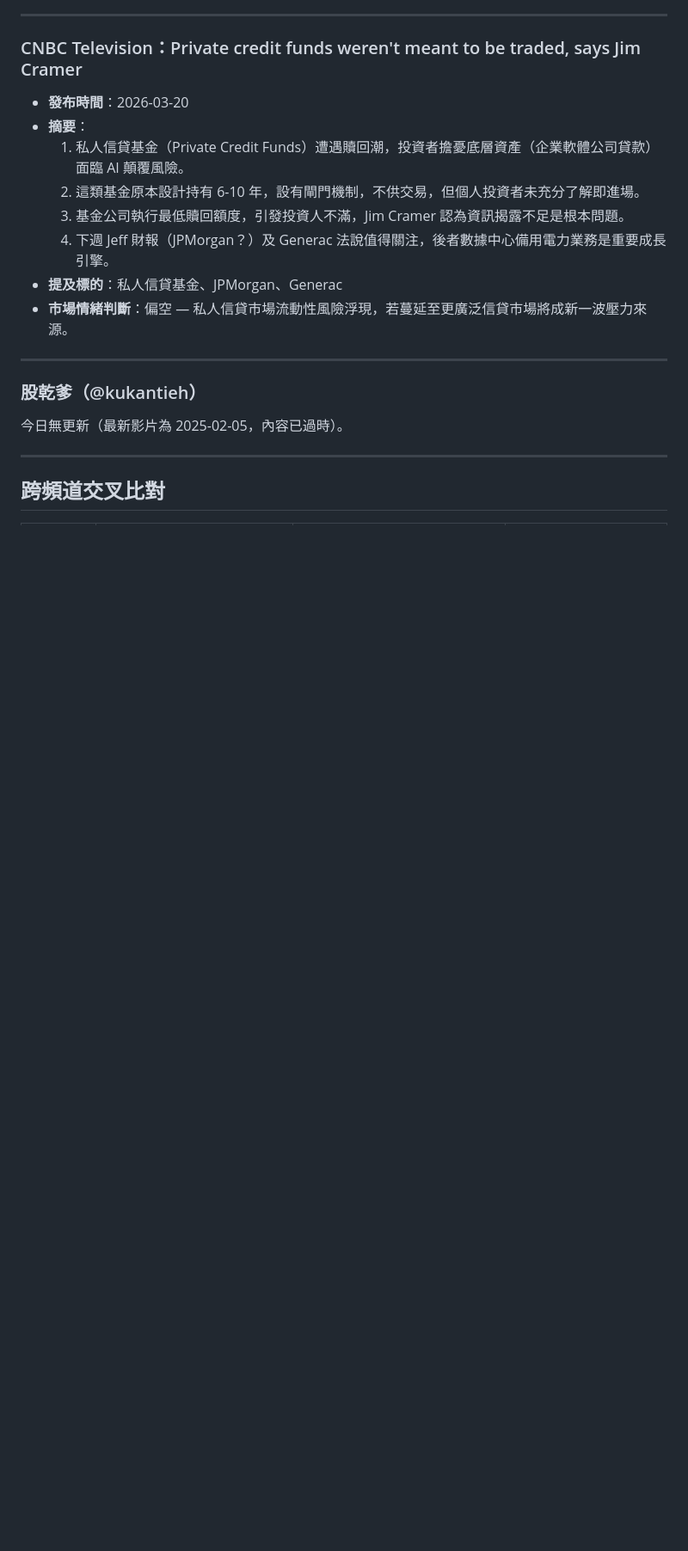
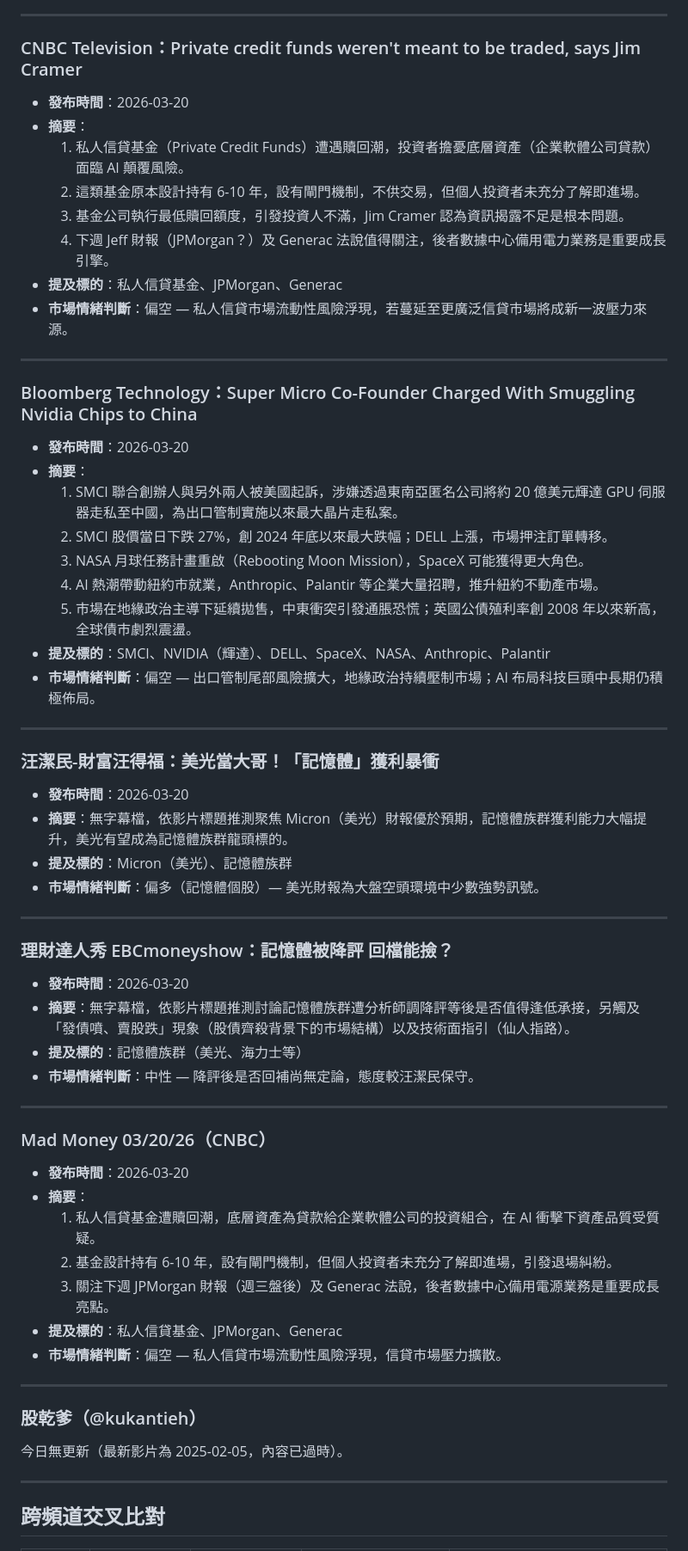
Before and after one commit to travishsu/stock-news-daily, a Markdown page: reports/2026-03-20.md, the part around one of its changes. Shown at 86% size. Rendered like a GitHub page; blank space fills up the shorter version.

Commit message:
update 2026-03-20

```diff
--- a/reports/2026-03-20.md
+++ b/reports/2026-03-20.md
@@ -101,6 +101,50 @@
 
 ---
 
+### Bloomberg Technology：Super Micro Co-Founder Charged With Smuggling Nvidia Chips to China
+
+- **發布時間**：2026-03-20
+- **摘要**：
+  1. SMCI 聯合創辦人與另外兩人被美國起訴，涉嫌透過東南亞匿名公司將約 20 億美元輝達 GPU 伺服器走私至中國，為出口管制實施以來最大晶片走私案。
+  2. SMCI 股價當日下跌 27%，創 2024 年底以來最大跌幅；DELL 上漲，市場押注訂單轉移。
+  3. NASA 月球任務計畫重啟（Rebooting Moon Mission），SpaceX 可能獲得更大角色。
+  4. AI 熱潮帶動紐約市就業，Anthropic、Palantir 等企業大量招聘，推升紐約不動產市場。
+  5. 市場在地緣政治主導下延續拋售，中東衝突引發通脹恐慌；英國公債殖利率創 2008 年以來新高，全球債市劇烈震盪。
+- **提及標的**：SMCI、NVIDIA（輝達）、DELL、SpaceX、NASA、Anthropic、Palantir
+- **市場情緒判斷**：偏空 — 出口管制尾部風險擴大，地緣政治持續壓制市場；AI 布局科技巨頭中長期仍積極佈局。
+
+---
+
+### 汪潔民-財富汪得福：美光當大哥！「記憶體」獲利暴衝
+
+- **發布時間**：2026-03-20
+- **摘要**：無字幕檔，依影片標題推測聚焦 Micron（美光）財報優於預期，記憶體族群獲利能力大幅提升，美光有望成為記憶體族群龍頭標的。
+- **提及標的**：Micron（美光）、記憶體族群
+- **市場情緒判斷**：偏多（記憶體個股）— 美光財報為大盤空頭環境中少數強勢訊號。
+
+---
+
+### 理財達人秀 EBCmoneyshow：記憶體被降評 回檔能撿？
+
+- **發布時間**：2026-03-20
+- **摘要**：無字幕檔，依影片標題推測討論記憶體族群遭分析師調降評等後是否值得逢低承接，另觸及「發債噴、賣股跌」現象（股債齊殺背景下的市場結構）以及技術面指引（仙人指路）。
+- **提及標的**：記憶體族群（美光、海力士等）
+- **市場情緒判斷**：中性 — 降評後是否回補尚無定論，態度較汪潔民保守。
+
+---
+
+### Mad Money 03/20/26（CNBC）
+
+- **發布時間**：2026-03-20
+- **摘要**：
+  1. 私人信貸基金遭贖回潮，底層資產為貸款給企業軟體公司的投資組合，在 AI 衝擊下資產品質受質疑。
+  2. 基金設計持有 6-10 年，設有閘門機制，但個人投資者未充分了解即進場，引發退場糾紛。
+  3. 關注下週 JPMorgan 財報（週三盤後）及 Generac 法說，後者數據中心備用電源業務是重要成長亮點。
+- **提及標的**：私人信貸基金、JPMorgan、Generac
+- **市場情緒判斷**：偏空 — 私人信貸市場流動性風險浮現，信貸市場壓力擴散。
+
+---
+
 ### 股乾爹（@kukantieh）
 
 今日無更新（最新影片為 2025-02-05，內容已過時）。
```
Also changed, not shown: other parts of reports/2026-03-20.md (+12 -6 lines).
